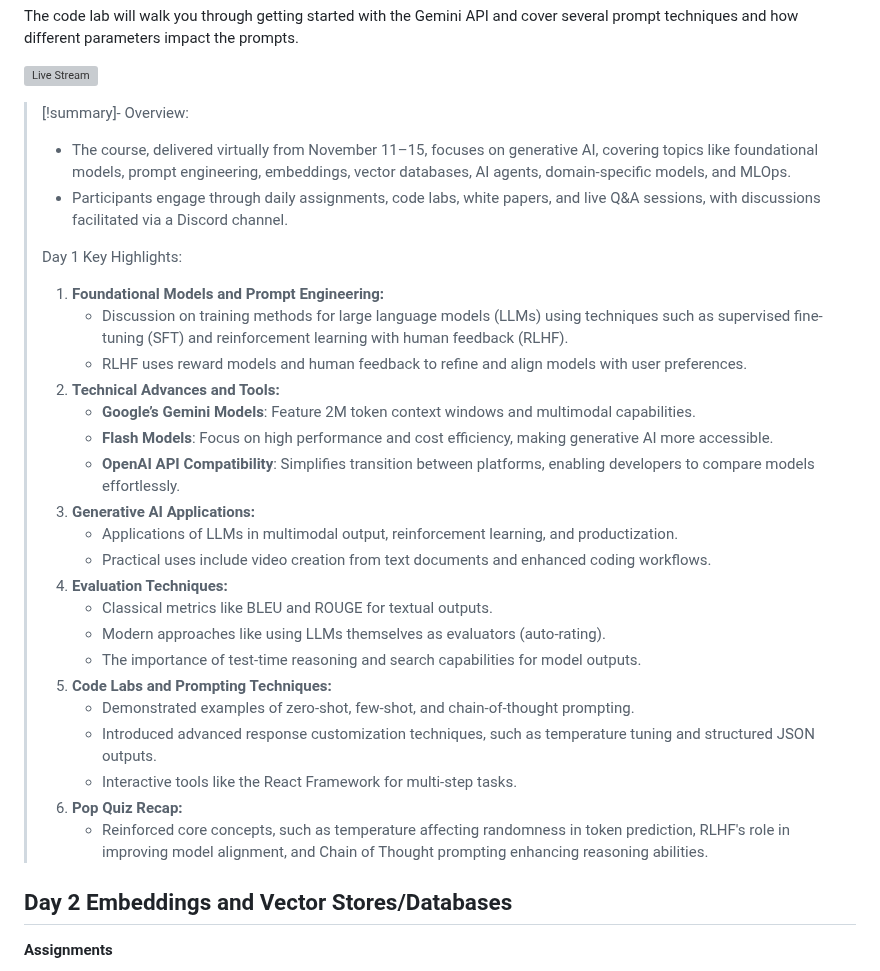
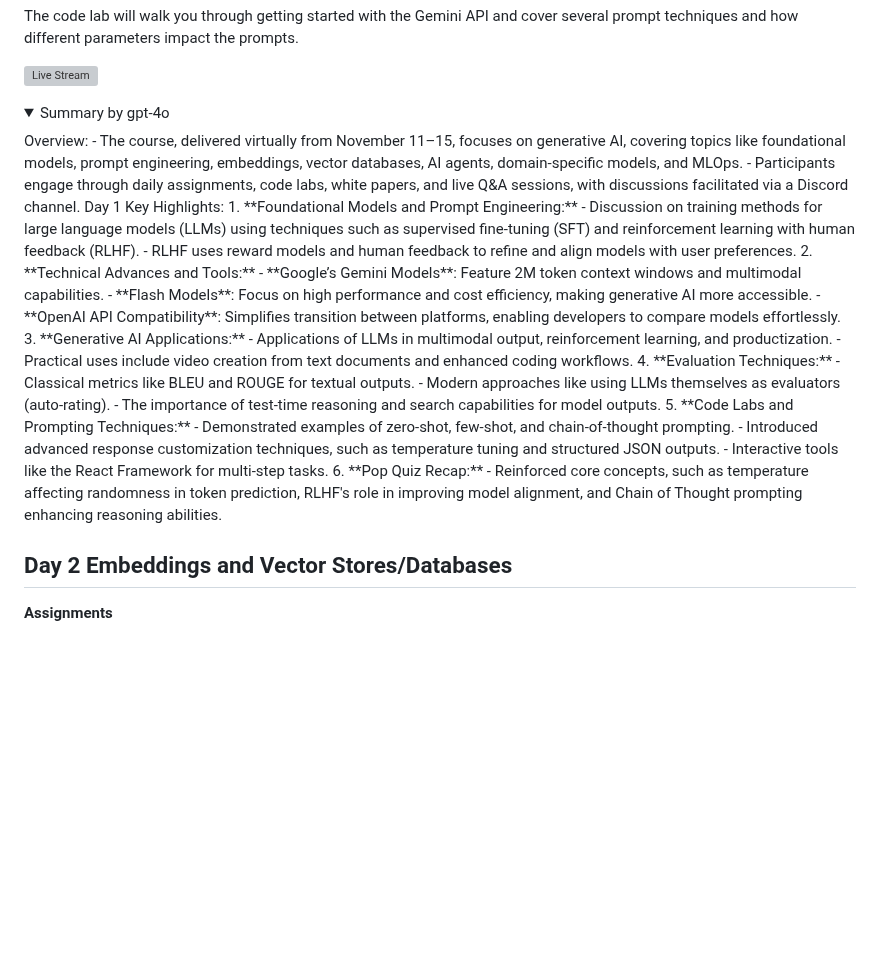
Before and after one commit to sswt/sswt.github.io, a Markdown page: google-5day-genai-intensive.md, the part around the change. Drawn GitHub-style; folded sections open; blank space fills up the shorter version; grey boxes are pictures that could not be loaded.

Commit message:
Try to fix collapsible video summary

```diff
--- a/google-5day-genai-intensive.md
+++ b/google-5day-genai-intensive.md
@@ -26,34 +26,33 @@ The code lab will walk you through getting started with the Gemini API and cover
 
 [![Live Stream](https://i.ytimg.com/vi/kpRyiJUUFxY/hqdefault.jpg)](https://www.youtube.com/watch?v=kpRyiJUUFxY)
 
-> [!summary]-
-> Overview:
->
-> - The course, delivered virtually from November 11–15, focuses on generative AI, covering topics like foundational models, prompt engineering, embeddings, vector databases, AI agents, domain-specific models, and MLOps.
-> - Participants engage through daily assignments, code labs, white papers, and live Q&A sessions, with discussions facilitated via a Discord channel.
->
-> Day 1 Key Highlights:
->
-> 1. **Foundational Models and Prompt Engineering:**
->    - Discussion on training methods for large language models (LLMs) using techniques such as supervised fine-tuning (SFT) and reinforcement learning with human feedback (RLHF).
->    - RLHF uses reward models and human feedback to refine and align models with user preferences.
-> 2. **Technical Advances and Tools:**
->    - **Google’s Gemini Models**: Feature 2M token context windows and multimodal capabilities.
->    - **Flash Models**: Focus on high performance and cost efficiency, making generative AI more accessible.
->    - **OpenAI API Compatibility**: Simplifies transition between platforms, enabling developers to compare models effortlessly.
-> 3. **Generative AI Applications:**
->    - Applications of LLMs in multimodal output, reinforcement learning, and productization.
->    - Practical uses include video creation from text documents and enhanced coding workflows.
-> 4. **Evaluation Techniques:**
->    - Classical metrics like BLEU and ROUGE for textual outputs.
->    - Modern approaches like using LLMs themselves as evaluators (auto-rating).
->    - The importance of test-time reasoning and search capabilities for model outputs.
-> 5. **Code Labs and Prompting Techniques:**
->    - Demonstrated examples of zero-shot, few-shot, and chain-of-thought prompting.
->    - Introduced advanced response customization techniques, such as temperature tuning and structured JSON outputs.
->    - Interactive tools like the React Framework for multi-step tasks.
-> 6. **Pop Quiz Recap:**
->    - Reinforced core concepts, such as temperature affecting randomness in token prediction, RLHF's role in improving model alignment, and Chain of Thought prompting enhancing reasoning abilities.
+<details>
+<summary>Summary by gpt-4o</summary>
+Overview:
+- The course, delivered virtually from November 11–15, focuses on generative AI, covering topics like foundational models, prompt engineering, embeddings, vector databases, AI agents, domain-specific models, and MLOps.
+- Participants engage through daily assignments, code labs, white papers, and live Q&A sessions, with discussions facilitated via a Discord channel.
+Day 1 Key Highlights:
+1. **Foundational Models and Prompt Engineering:**
+   - Discussion on training methods for large language models (LLMs) using techniques such as supervised fine-tuning (SFT) and reinforcement learning with human feedback (RLHF).
+   - RLHF uses reward models and human feedback to refine and align models with user preferences.
+2. **Technical Advances and Tools:**
+   - **Google’s Gemini Models**: Feature 2M token context windows and multimodal capabilities.
+   - **Flash Models**: Focus on high performance and cost efficiency, making generative AI more accessible.
+   - **OpenAI API Compatibility**: Simplifies transition between platforms, enabling developers to compare models effortlessly.
+3. **Generative AI Applications:**
+   - Applications of LLMs in multimodal output, reinforcement learning, and productization.
+   - Practical uses include video creation from text documents and enhanced coding workflows.
+4. **Evaluation Techniques:**
+   - Classical metrics like BLEU and ROUGE for textual outputs.
+   - Modern approaches like using LLMs themselves as evaluators (auto-rating).
+   - The importance of test-time reasoning and search capabilities for model outputs.
+5. **Code Labs and Prompting Techniques:**
+   - Demonstrated examples of zero-shot, few-shot, and chain-of-thought prompting.
+   - Introduced advanced response customization techniques, such as temperature tuning and structured JSON outputs.
+   - Interactive tools like the React Framework for multi-step tasks.
+6. **Pop Quiz Recap:**
+   - Reinforced core concepts, such as temperature affecting randomness in token prediction, RLHF's role in improving model alignment, and Chain of Thought prompting enhancing reasoning abilities.
+</details>
 
 ## Day 2 Embeddings and Vector Stores/Databases
 
```
